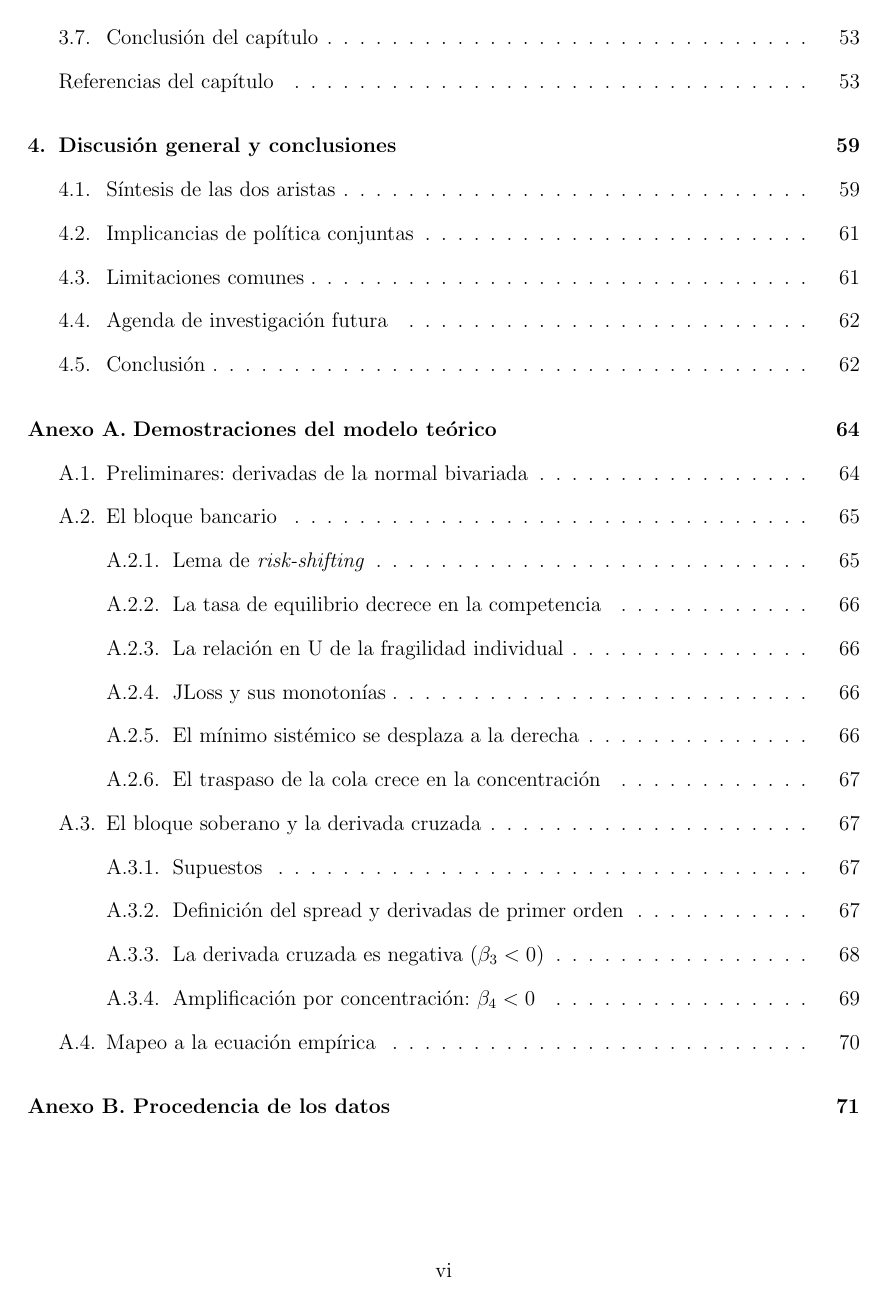
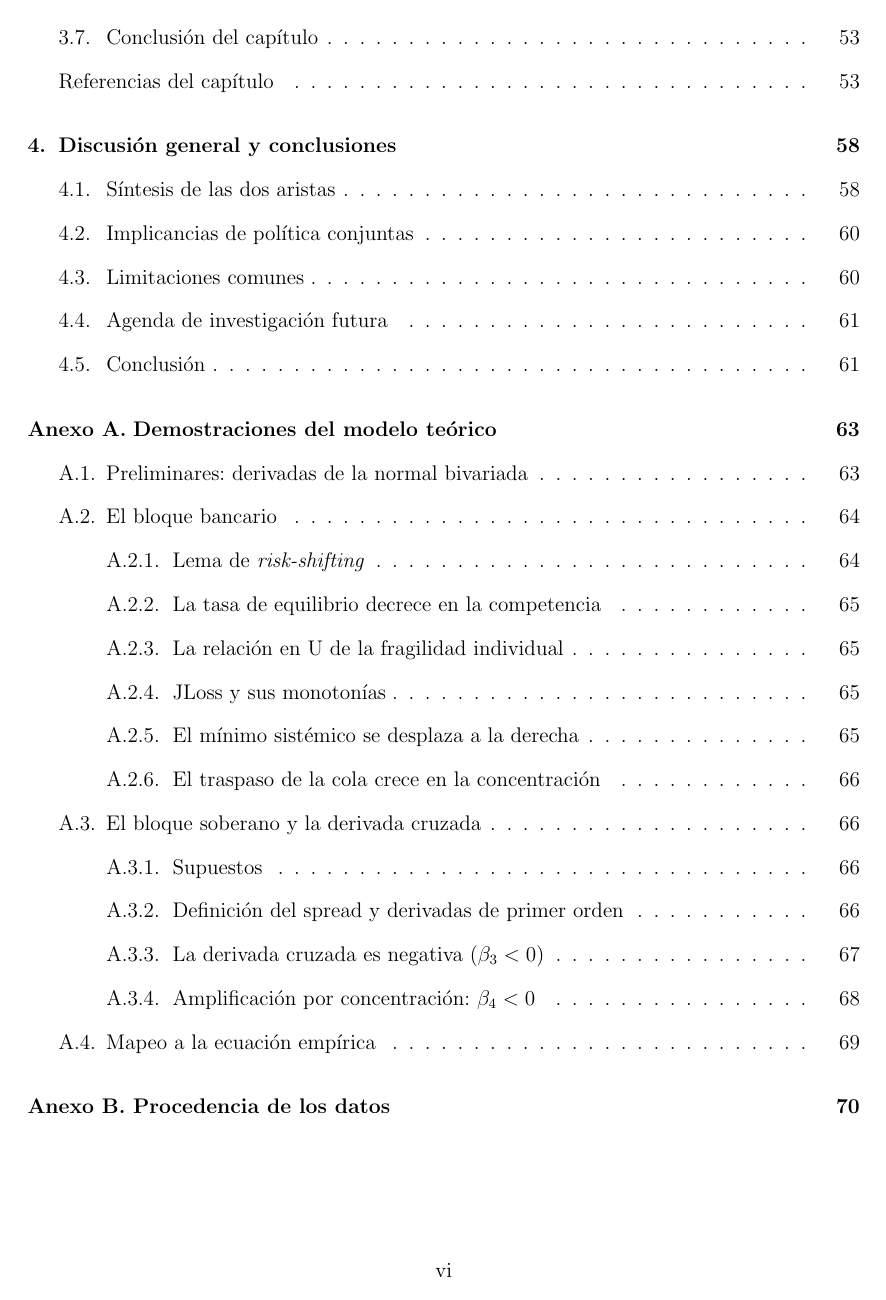
Before and after one commit to mauriciovalenzuela742/Financial-fragility-tail-risk-and-sovereign-spread-in-emerging-economies, a LaTeX thesis (4_Redaccion/tesis/main.tex): page 7 of 84 before the commit and page 7 of 83 after it. Compiled offline with pdfLaTeX.

Commit message:
Etiquetas de figuras a EMBI y suprime el título "Bibliografía" duplicado
Figuras (p4_figuras.py): tres rótulos internos seguían diciendo "CDS" —título de
fig_cobertura, eje Y de fig_efecto_marginal y de fig_umbral—, ahora "EMBI".
Regeneradas y copiadas a 4_Redaccion/tesis/imagenes/. (p5: docstring a EMBI.)

Bibliografía (main.tex): la clase book inserta un \chapter*{Bibliografía} con
salto de página al abrir \begin{thebibliography}; como cada capítulo ya pone su
\section*{Referencias del capítulo}, quedaban dos títulos y una página en blanco.
Se redefine el entorno thebibliography para emitir solo la lista.

Tesis: 83 pp, 0 refs/citas indefinidas, 0 overfull, 0 warnings. TOC con una sola
entrada "Referencias del capítulo" por capítulo.

Co-Authored-By: Claude Sonnet 5 <noreply@anthropic.com>
Claude-Session: https://claude.ai/code/session_01E6tNfUD835peGhNxtDuxks

```diff
--- a/4_Redaccion/tesis/main.tex
+++ b/4_Redaccion/tesis/main.tex
@@ -55,6 +55,22 @@
 % Absorbe micro-desbordes de caja en prosa y bibliografía (URLs, compuestos largos)
 \setlength{\emergencystretch}{3em}
 
+% Cada capítulo lleva sus referencias en línea con \begin{thebibliography} y su
+% propio encabezado \section*{Referencias del capítulo}. Se suprime el
+% \chapter*{Bibliografía} automático (y su salto de página) que la clase book
+% inserta al abrir el entorno, para no duplicar el título.
+\makeatletter
+\renewenvironment{thebibliography}[1]
+  {\list{\@biblabel{\@arabic\c@enumiv}}%
+        {\settowidth\labelwidth{\@biblabel{#1}}%
+         \leftmargin\labelwidth \advance\leftmargin\labelsep
+         \@openbib@code \usecounter{enumiv}\let\p@enumiv\@empty
+         \renewcommand\theenumiv{\@arabic\c@enumiv}}%
+   \sloppy\clubpenalty4000 \@clubpenalty\clubpenalty
+   \widowpenalty4000 \sfcode`\.\@m}
+  {\def\@noitemerr{\@latex@warning{Empty `thebibliography' environment}}\endlist}
+\makeatother
+
 % Cadenas PDF (marcadores / índices con hipervínculos): evita los avisos de hyperref
 % "Token not allowed in a PDF string" por la notación matemática en títulos y \caption.
 \pdfstringdefDisableCommands{%
```
Also changed, not shown: 1_Codigo/Panel/bbg/figuras/fig_cobertura.pdf, 1_Codigo/Panel/bbg/figuras/fig_cobertura.png, 1_Codigo/Panel/bbg/figuras/fig_concordancia_jloss.pdf, 1_Codigo/Panel/bbg/figuras/fig_efecto_marginal.pdf, 1_Codigo/Panel/bbg/figuras/fig_efecto_marginal.png, 1_Codigo/Panel/bbg/figuras/fig_forest_theta.pdf, 1_Codigo/Panel/bbg/figuras/fig_h4b.pdf, 1_Codigo/Panel/bbg/figuras/fig_jloss_paises.pdf, 1_Codigo/Panel/bbg/figuras/fig_umbral.pdf, 1_Codigo/Panel/bbg/figuras/fig_umbral.png, 4_Redaccion/tesis/imagenes/fig_cobertura.pdf, 4_Redaccion/tesis/imagenes/fig_concordancia_jloss.pdf, 4_Redaccion/tesis/imagenes/fig_efecto_marginal.pdf, 4_Redaccion/tesis/imagenes/fig_forest_theta.pdf, 4 more files, 2 other files.
